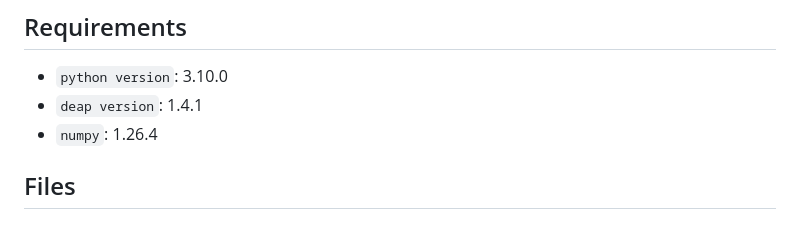
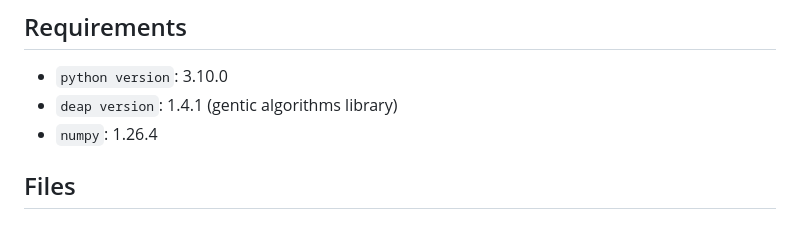
Before and after one commit to omararh/Intelligent-Algorithms-for-Decision-Making, a Markdown page: README.md, the part around the change. Rendered like a GitHub page.

```diff
--- a/README.md
+++ b/README.md
@@ -11,7 +11,7 @@ Reading the first pages of `article.pdf` will allow you to understand very well
 ## Requirements
 
 - `python version`: 3.10.0
-- `deap version`: 1.4.1
+- `deap version`: 1.4.1 (gentic algorithms library)
 - `numpy`: 1.26.4
 
 ## Files
```
